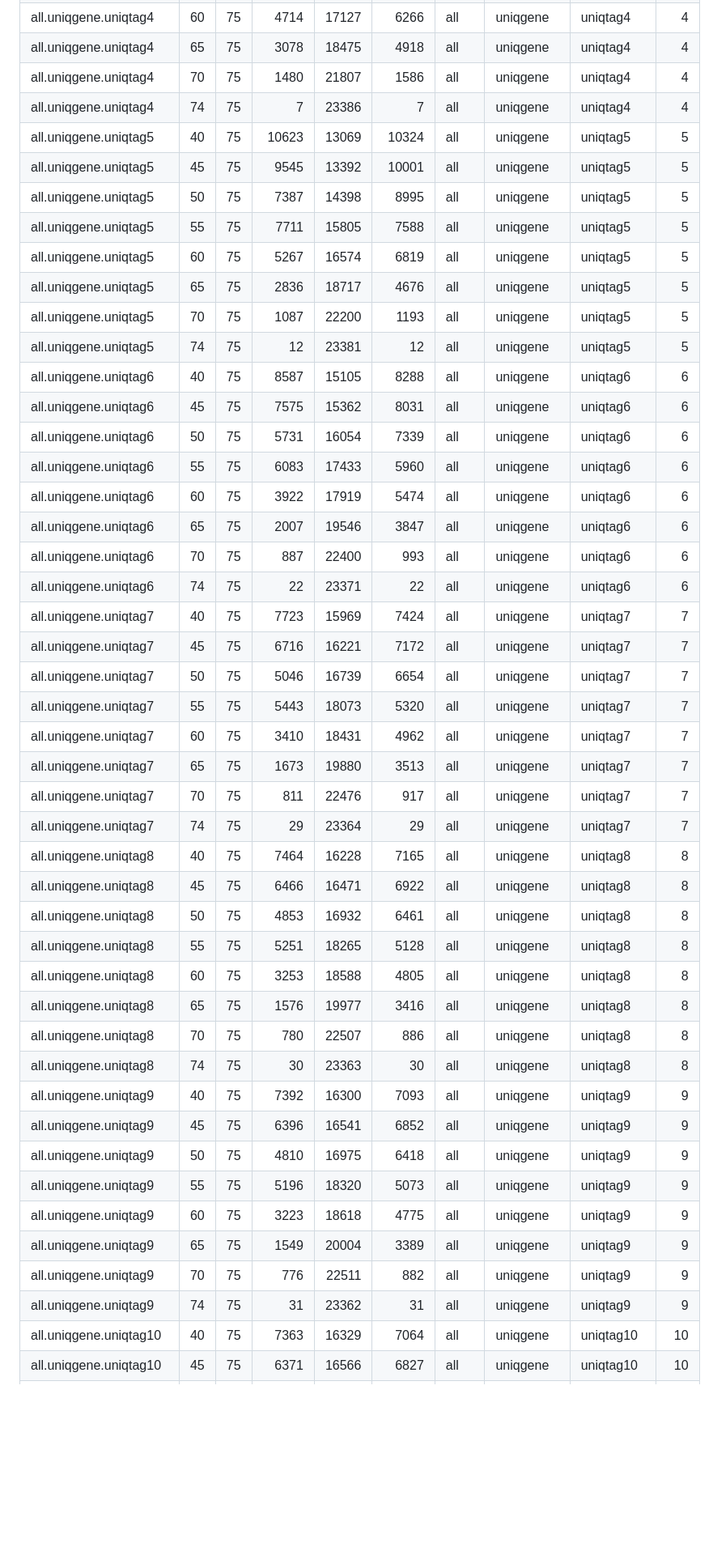
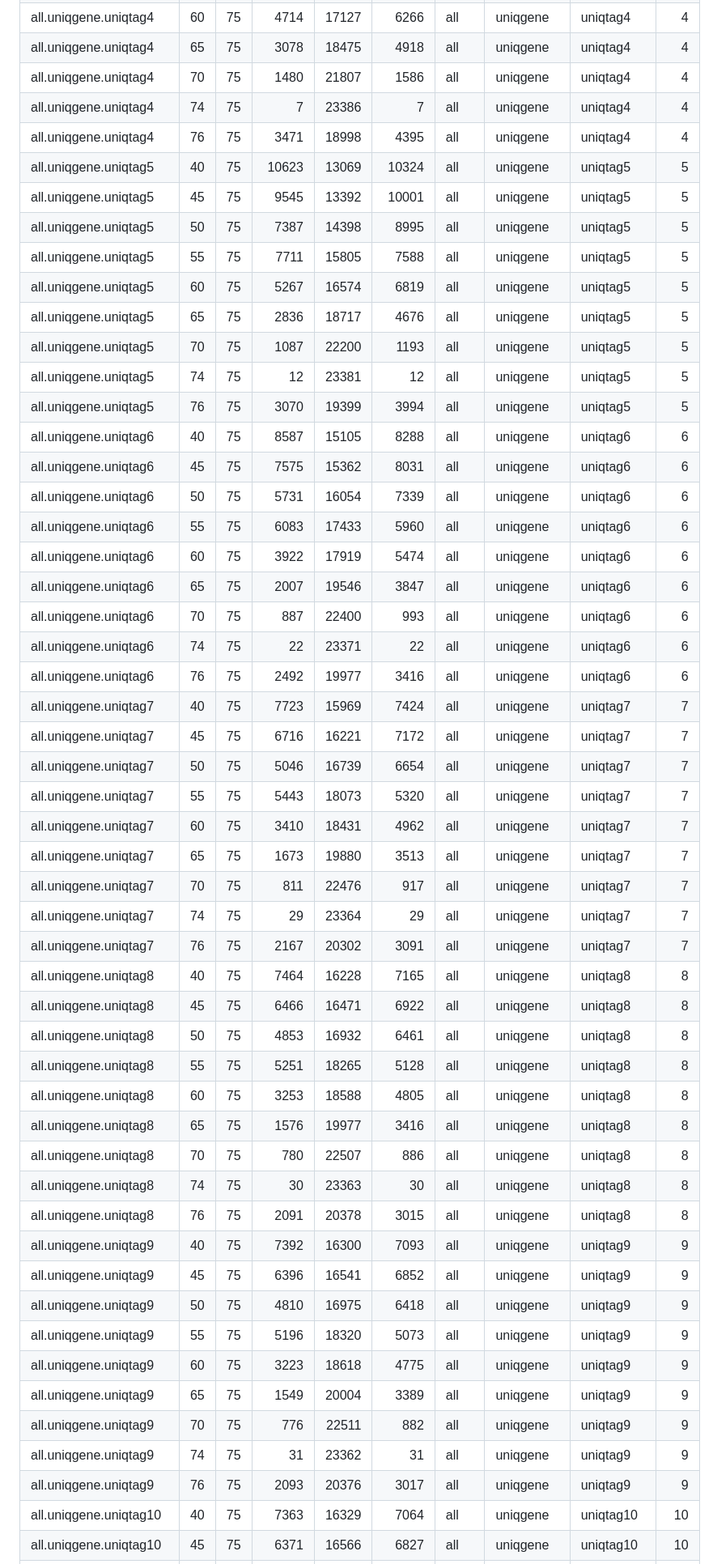
Before and after one commit to sjackman/uniqtag-paper, a Markdown page: UniqTag-supp.md, the part around the change printed below. Shown: that part at 81% size. Rendered like a GitHub page; blank space fills up the shorter version.

```diff
--- a/UniqTag-supp.md
+++ b/UniqTag-supp.md
@@ -409,6 +420,7 @@ kable(data)
 |all.uniqgene.uniqtag4   |65 |75 |   3078| 18475|   4918|all  |uniqgene  |uniqtag4   |   4|
 |all.uniqgene.uniqtag4   |70 |75 |   1480| 21807|   1586|all  |uniqgene  |uniqtag4   |   4|
 |all.uniqgene.uniqtag4   |74 |75 |      7| 23386|      7|all  |uniqgene  |uniqtag4   |   4|
+|all.uniqgene.uniqtag4   |76 |75 |   3471| 18998|   4395|all  |uniqgene  |uniqtag4   |   4|
 |all.uniqgene.uniqtag5   |40 |75 |  10623| 13069|  10324|all  |uniqgene  |uniqtag5   |   5|
 |all.uniqgene.uniqtag5   |45 |75 |   9545| 13392|  10001|all  |uniqgene  |uniqtag5   |   5|
 |all.uniqgene.uniqtag5   |50 |75 |   7387| 14398|   8995|all  |uniqgene  |uniqtag5   |   5|
@@ -417,6 +429,7 @@ kable(data)
 |all.uniqgene.uniqtag5   |65 |75 |   2836| 18717|   4676|all  |uniqgene  |uniqtag5   |   5|
 |all.uniqgene.uniqtag5   |70 |75 |   1087| 22200|   1193|all  |uniqgene  |uniqtag5   |   5|
 |all.uniqgene.uniqtag5   |74 |75 |     12| 23381|     12|all  |uniqgene  |uniqtag5   |   5|
+|all.uniqgene.uniqtag5   |76 |75 |   3070| 19399|   3994|all  |uniqgene  |uniqtag5   |   5|
 |all.uniqgene.uniqtag6   |40 |75 |   8587| 15105|   8288|all  |uniqgene  |uniqtag6   |   6|
 |all.uniqgene.uniqtag6   |45 |75 |   7575| 15362|   8031|all  |uniqgene  |uniqtag6   |   6|
 |all.uniqgene.uniqtag6   |50 |75 |   5731| 16054|   7339|all  |uniqgene  |uniqtag6   |   6|
@@ -425,6 +438,7 @@ kable(data)
 |all.uniqgene.uniqtag6   |65 |75 |   2007| 19546|   3847|all  |uniqgene  |uniqtag6   |   6|
 |all.uniqgene.uniqtag6   |70 |75 |    887| 22400|    993|all  |uniqgene  |uniqtag6   |   6|
 |all.uniqgene.uniqtag6   |74 |75 |     22| 23371|     22|all  |uniqgene  |uniqtag6   |   6|
+|all.uniqgene.uniqtag6   |76 |75 |   2492| 19977|   3416|all  |uniqgene  |uniqtag6   |   6|
 |all.uniqgene.uniqtag7   |40 |75 |   7723| 15969|   7424|all  |uniqgene  |uniqtag7   |   7|
 |all.uniqgene.uniqtag7   |45 |75 |   6716| 16221|   7172|all  |uniqgene  |uniqtag7   |   7|
 |all.uniqgene.uniqtag7   |50 |75 |   5046| 16739|   6654|all  |uniqgene  |uniqtag7   |   7|
@@ -433,6 +447,7 @@ kable(data)
 |all.uniqgene.uniqtag7   |65 |75 |   1673| 19880|   3513|all  |uniqgene  |uniqtag7   |   7|
 |all.uniqgene.uniqtag7   |70 |75 |    811| 22476|    917|all  |uniqgene  |uniqtag7   |   7|
 |all.uniqgene.uniqtag7   |74 |75 |     29| 23364|     29|all  |uniqgene  |uniqtag7   |   7|
+|all.uniqgene.uniqtag7   |76 |75 |   2167| 20302|   3091|all  |uniqgene  |uniqtag7   |   7|
 |all.uniqgene.uniqtag8   |40 |75 |   7464| 16228|   7165|all  |uniqgene  |uniqtag8   |   8|
 |all.uniqgene.uniqtag8   |45 |75 |   6466| 16471|   6922|all  |uniqgene  |uniqtag8   |   8|
 |all.uniqgene.uniqtag8   |50 |75 |   4853| 16932|   6461|all  |uniqgene  |uniqtag8   |   8|
@@ -441,6 +456,7 @@ kable(data)
 |all.uniqgene.uniqtag8   |65 |75 |   1576| 19977|   3416|all  |uniqgene  |uniqtag8   |   8|
 |all.uniqgene.uniqtag8   |70 |75 |    780| 22507|    886|all  |uniqgene  |uniqtag8   |   8|
 |all.uniqgene.uniqtag8   |74 |75 |     30| 23363|     30|all  |uniqgene  |uniqtag8   |   8|
+|all.uniqgene.uniqtag8   |76 |75 |   2091| 20378|   3015|all  |uniqgene  |uniqtag8   |   8|
 |all.uniqgene.uniqtag9   |40 |75 |   7392| 16300|   7093|all  |uniqgene  |uniqtag9   |   9|
 |all.uniqgene.uniqtag9   |45 |75 |   6396| 16541|   6852|all  |uniqgene  |uniqtag9   |   9|
 |all.uniqgene.uniqtag9   |50 |75 |   4810| 16975|   6418|all  |uniqgene  |uniqtag9   |   9|
@@ -449,6 +465,7 @@ kable(data)
 |all.uniqgene.uniqtag9   |65 |75 |   1549| 20004|   3389|all  |uniqgene  |uniqtag9   |   9|
 |all.uniqgene.uniqtag9   |70 |75 |    776| 22511|    882|all  |uniqgene  |uniqtag9   |   9|
 |all.uniqgene.uniqtag9   |74 |75 |     31| 23362|     31|all  |uniqgene  |uniqtag9   |   9|
+|all.uniqgene.uniqtag9   |76 |75 |   2093| 20376|   3017|all  |uniqgene  |uniqtag9   |   9|
 |all.uniqgene.uniqtag10  |40 |75 |   7363| 16329|   7064|all  |uniqgene  |uniqtag10  |  10|
 |all.uniqgene.uniqtag10  |45 |75 |   6371| 16566|   6827|all  |uniqgene  |uniqtag10  |  10|
 |all.uniqgene.uniqtag10  |50 |75 |   4787| 16998|   6395|all  |uniqgene  |uniqtag10  |  10|
```
Also changed, not shown: other parts of UniqTag-supp.md (+26 -10 lines), figure/ensembl.png, figure/k.png, 2 other files.
